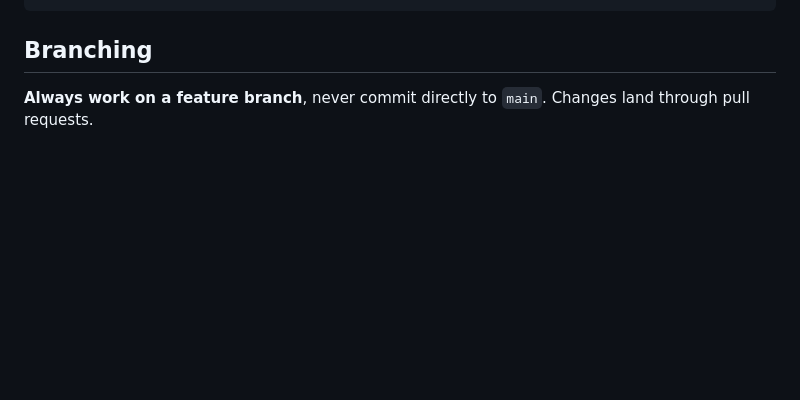
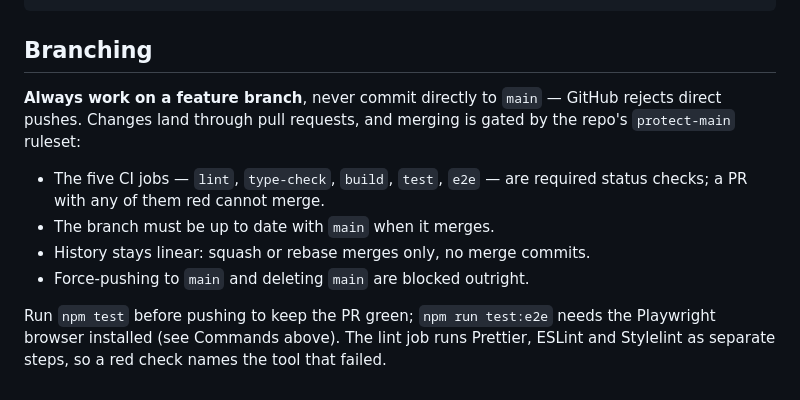
Before and after one commit to ChrisSteinbach/zoomies, a Markdown page: CLAUDE.md, the part around the change. Rendered like a GitHub page; blank space fills up the shorter version.

Commit message:
Forewarn of the gate: main only moves through green, linear PRs
The protect-main ruleset now rejects direct pushes, requires the five CI
jobs (lint, type-check, build, test, e2e) to pass, insists the branch is
current with main, and keeps history linear via squash/rebase merges.
Say so where contributors will read it before they hit the wall: the
Branching section of CLAUDE.md and the README's status notes.

Closes zoomies-ha7.

Co-Authored-By: Claude Fable 5 <noreply@anthropic.com>
Claude-Session: https://claude.ai/code/session_01Q6swrWLKVqj4sqibBkAcgm

```diff
--- a/CLAUDE.md
+++ b/CLAUDE.md
@@ -134,5 +134,17 @@ bd close <id>         # Complete work
 
 ## Branching
 
-**Always work on a feature branch**, never commit directly to `main`. Changes
-land through pull requests.
+**Always work on a feature branch**, never commit directly to `main` —
+GitHub rejects direct pushes. Changes land through pull requests, and
+merging is gated by the repo's `protect-main` ruleset:
+
+- The five CI jobs — `lint`, `type-check`, `build`, `test`, `e2e` — are
+  required status checks; a PR with any of them red cannot merge.
+- The branch must be up to date with `main` when it merges.
+- History stays linear: squash or rebase merges only, no merge commits.
+- Force-pushing to `main` and deleting `main` are blocked outright.
+
+Run `npm test` before pushing to keep the PR green; `npm run test:e2e`
+needs the Playwright browser installed (see Commands above). The lint job
+runs Prettier, ESLint and Stylelint as separate steps, so a red check names
+the tool that failed.
```
Also changed, not shown: README.md (+5 -0 lines).
